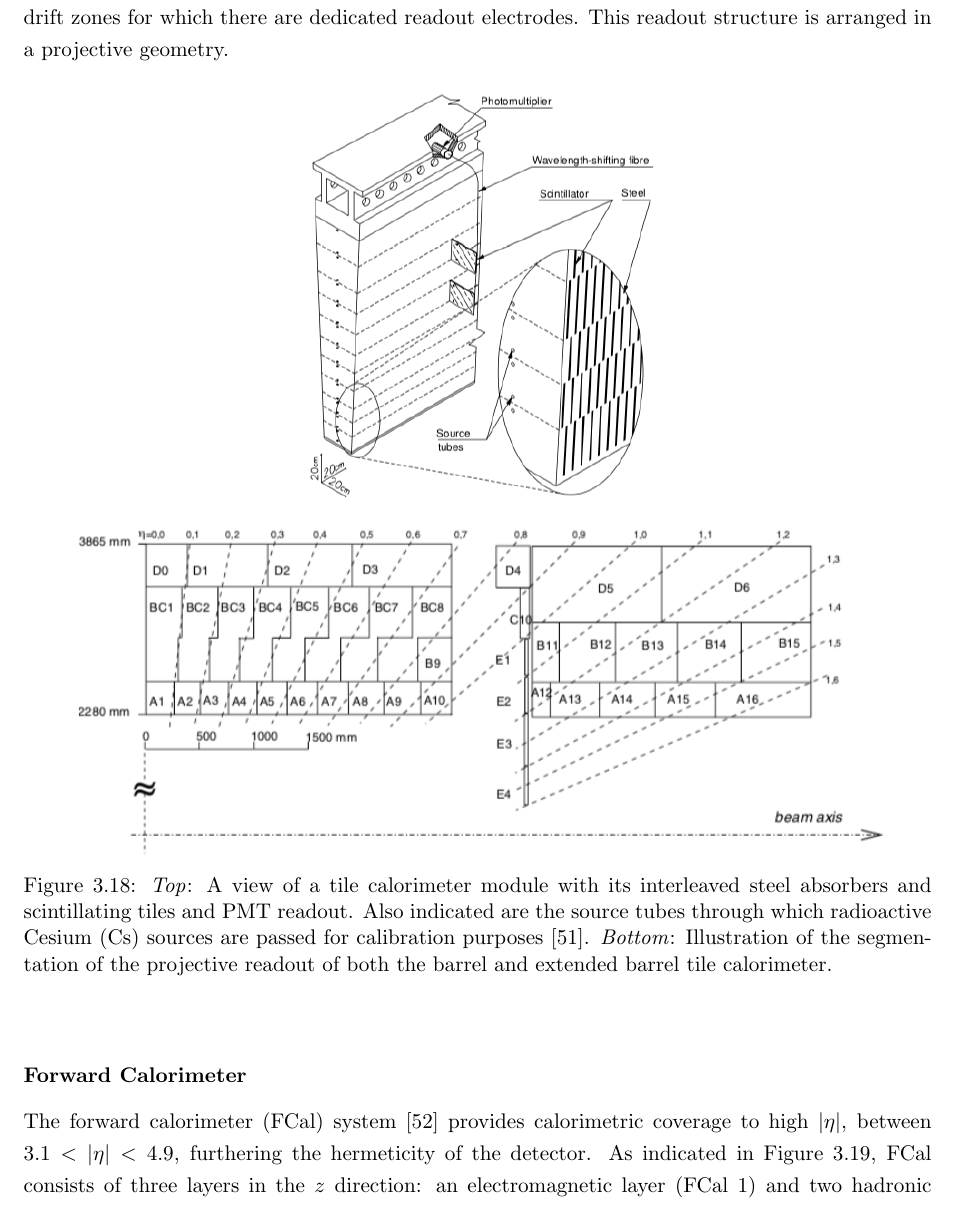
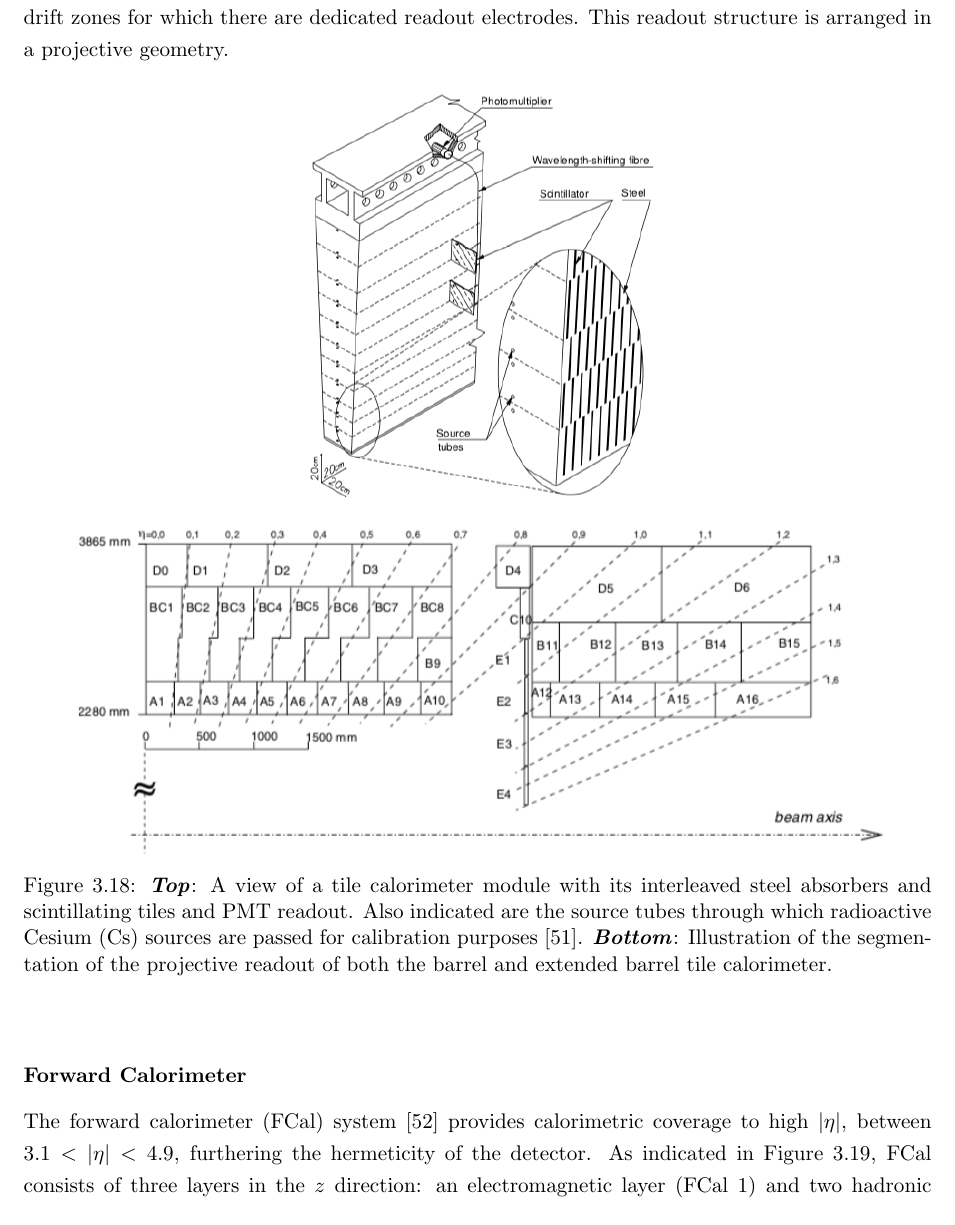
Before and after one commit to dantrim/phd_thesis, a LaTeX thesis (thesis/thesis_dantrim.tex, which reads thesis/sections/chapter_experimental_setup_sub/atlas_calorimeters.tex): part of page 35 of 104, cut so that both start at the same text. Compiled offline with pdfLaTeX.

Commit message:
and Top and Bottom

```diff
--- a/thesis/sections/chapter_experimental_setup_sub/atlas_calorimeters.tex
+++ b/thesis/sections/chapter_experimental_setup_sub/atlas_calorimeters.tex
@@ -115,10 +115,10 @@ This readout structure is arranged in a projective geometry.
         \includegraphics[width=0.4\textwidth]{figures/chapter2/calorimeters/atlas_tile_module}
         \includegraphics[width=0.9\textwidth]{figures/chapter2/calorimeters/atlas_tile_plan_view}
         \caption{
-            \textit{Top}: A view of a tile calorimeter module with its interleaved steel
+            \textbf{\textit{Top}}: A view of a tile calorimeter module with its interleaved steel
                 absorbers and scintillating tiles and PMT readout. Also indicated are the source tubes
                 through which radioactive Cesium (Cs) sources are passed for calibration purposes~\cite{Marjanovic:2018ohl}.
-            \textit{Bottom}: Illustration of the segmentation of the projective readout of
+            \textbf{\textit{Bottom}}: Illustration of the segmentation of the projective readout of
                 both the barrel and extended barrel tile calorimeter.
         }
         \label{fig:tile_calo}
```
